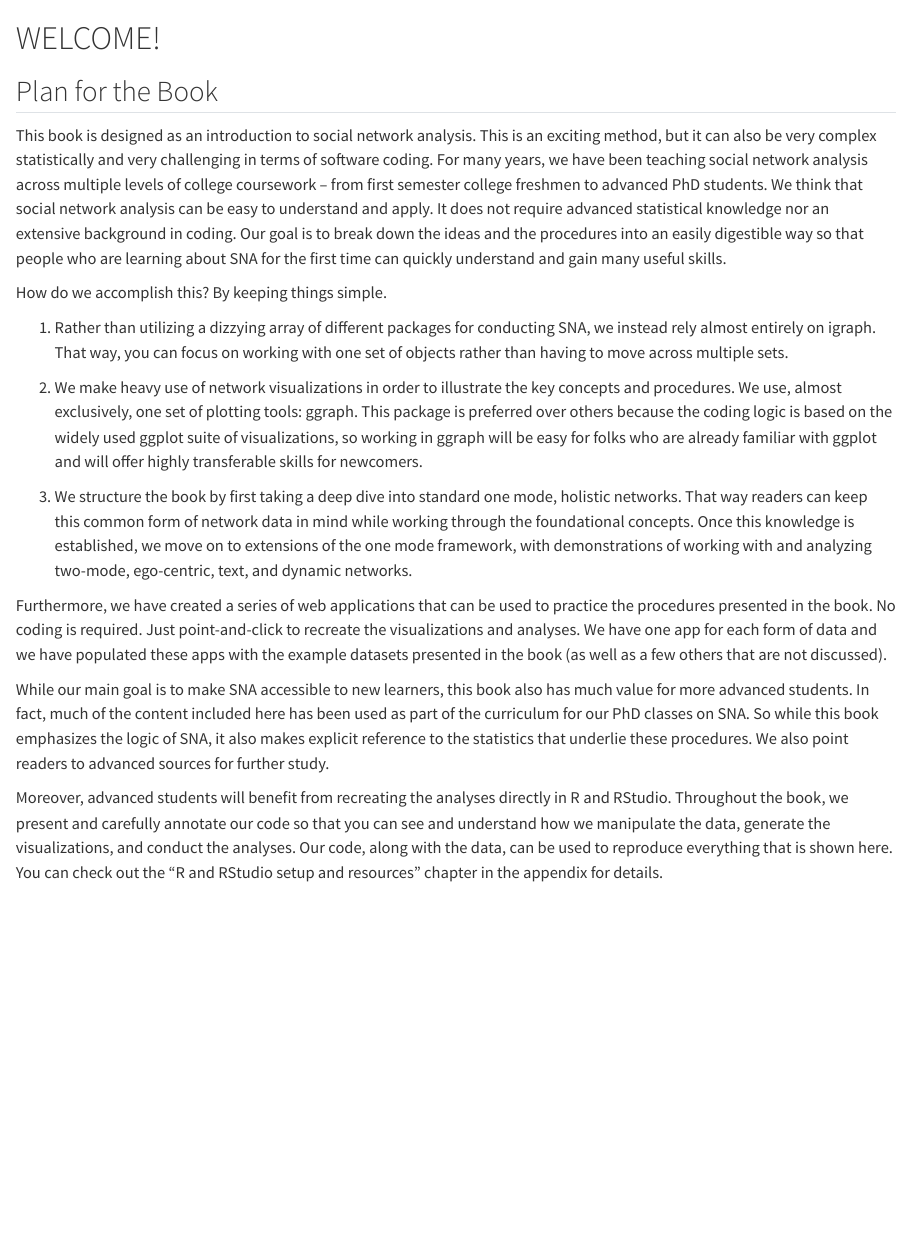
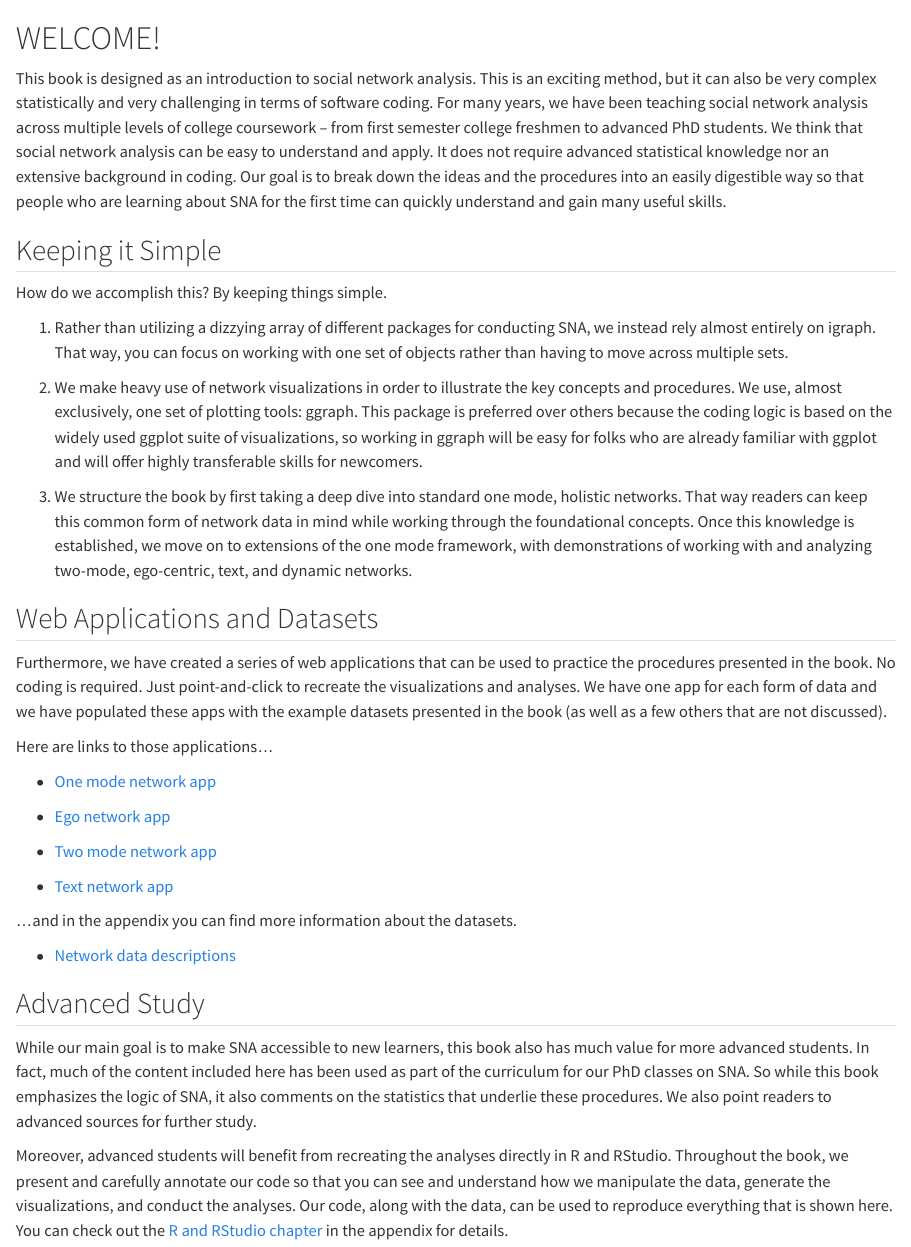
Before and after one commit to stevemcd1/introSNA, a Quarto document (index.qmd): the page in a window 1100 px wide, from its top. Rendered offline with R 4.5, knitr and Pandoc in place of Quarto, with nearby package versions.

Commit message:
Update index

```diff
--- a/index.qmd
+++ b/index.qmd
@@ -1,8 +1,8 @@
 # WELCOME! {.unnumbered}
 
-## Plan for the Book
+This book is designed as an introduction to social network analysis. This is an exciting method, but it can also be very complex statistically and very challenging in terms of software coding. For many years, we have been teaching social network analysis across multiple levels of college coursework -- from first semester college freshmen to advanced PhD students. We think that social network analysis can be easy to understand and apply. It does not require advanced statistical knowledge nor an extensive background in coding. Our goal is to break down the ideas and the procedures into an easily digestible way so that people who are learning about SNA for the first time can quickly understand and gain many useful skills.
 
-This book is designed as an introduction to social network analysis. This is an exciting method, but it can also be very complex statistically and very challenging in terms of software coding. For many years, we have been teaching social network analysis across multiple levels of college coursework -- from first semester college freshmen to advanced PhD students. We think that social network analysis can be easy to understand and apply. It does not require advanced statistical knowledge nor an extensive background in coding. Our goal is to break down the ideas and the procedures into an easily digestible way so that people who are learning about SNA for the first time can quickly understand and gain many useful skills.
+## Keeping it Simple
 
 How do we accomplish this? By keeping things simple.
 
@@ -12,8 +12,26 @@ How do we accomplish this? By keeping things simple.
 
 3.  We structure the book by first taking a deep dive into standard one mode, holistic networks. That way readers can keep this common form of network data in mind while working through the foundational concepts. Once this knowledge is established, we move on to extensions of the one mode framework, with demonstrations of working with and analyzing two-mode, ego-centric, text, and dynamic networks.
 
+## Web Applications and Datasets
+
 Furthermore, we have created a series of web applications that can be used to practice the procedures presented in the book. No coding is required. Just point-and-click to recreate the visualizations and analyses. We have one app for each form of data and we have populated these apps with the example datasets presented in the book (as well as a few others that are not discussed).
 
-While our main goal is to make SNA accessible to new learners, this book also has much value for more advanced students. In fact, much of the content included here has been used as part of the curriculum for our PhD classes on SNA. So while this book emphasizes the logic of SNA, it also makes explicit reference to the statistics that underlie these procedures. We also point readers to advanced sources for further study.
+Here are links to those applications...
 
-Moreover, advanced students will benefit from recreating the analyses directly in R and RStudio. Throughout the book, we present and carefully annotate our code so that you can see and understand how we manipulate the data, generate the visualizations, and conduct the analyses. Our code, along with the data, can be used to reproduce everything that is shown here. You can check out the "R and RStudio setup and resources" chapter in the appendix for details.
+- [One mode network app](https://shiny.chass.ncsu.edu/intronets/onemode/)
+
+- [Ego network app](https://shiny.chass.ncsu.edu/intronets/ego/)
+
+- [Two mode network app](https://shiny.chass.ncsu.edu/intronets/twomode/)
+
+- [Text network app](https://shiny.chass.ncsu.edu/intronets/textmode/)
+
+...and in the appendix you can find more information about the datasets.
+
+- [Network data descriptions](https://stevemcd1.github.io/introSNA/datasets.html)
+
+## Advanced Study
+
+While our main goal is to make SNA accessible to new learners, this book also has much value for more advanced students. In fact, much of the content included here has been used as part of the curriculum for our PhD classes on SNA. So while this book emphasizes the logic of SNA, it also comments on the statistics that underlie these procedures. We also point readers to advanced sources for further study.
+
+Moreover, advanced students will benefit from recreating the analyses directly in R and RStudio. Throughout the book, we present and carefully annotate our code so that you can see and understand how we manipulate the data, generate the visualizations, and conduct the analyses. Our code, along with the data, can be used to reproduce everything that is shown here. You can check out the [R and RStudio chapter](https://stevemcd1.github.io/introSNA/r_basics.html) in the appendix for details.
```
Also changed, not shown: docs/search.json, 3 other files.
